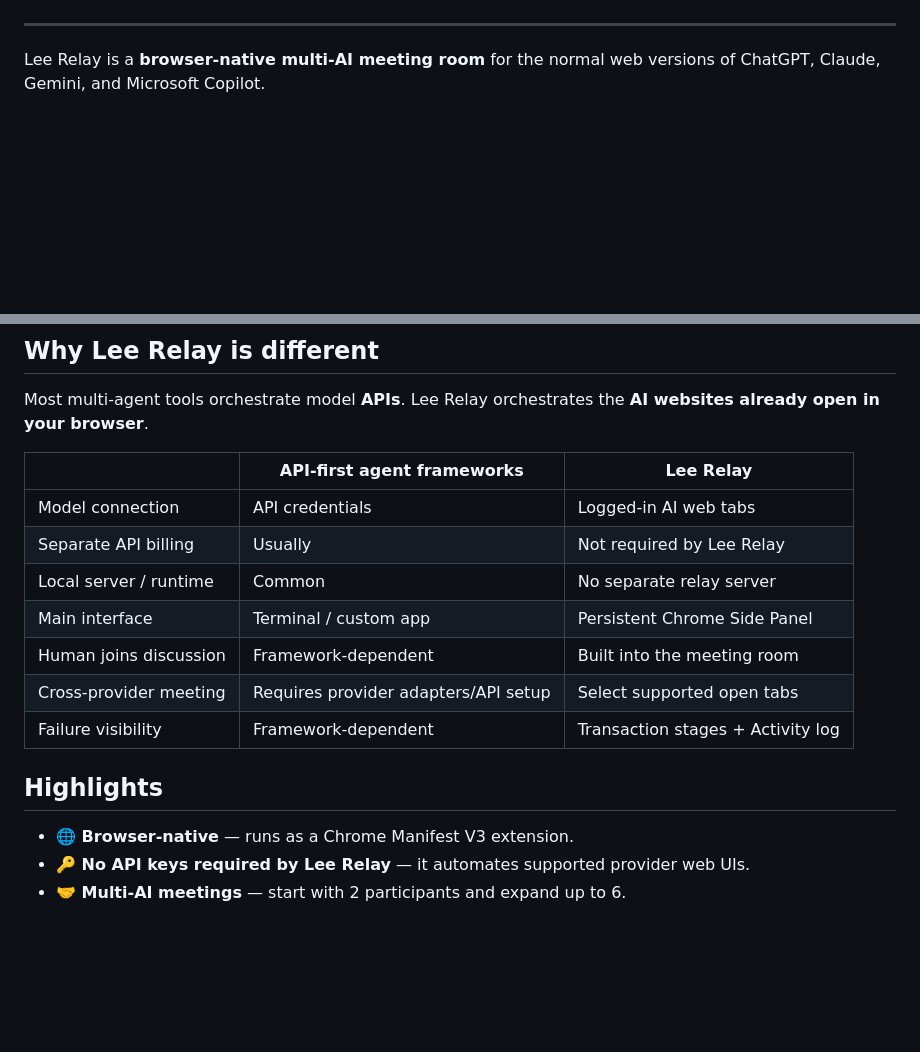
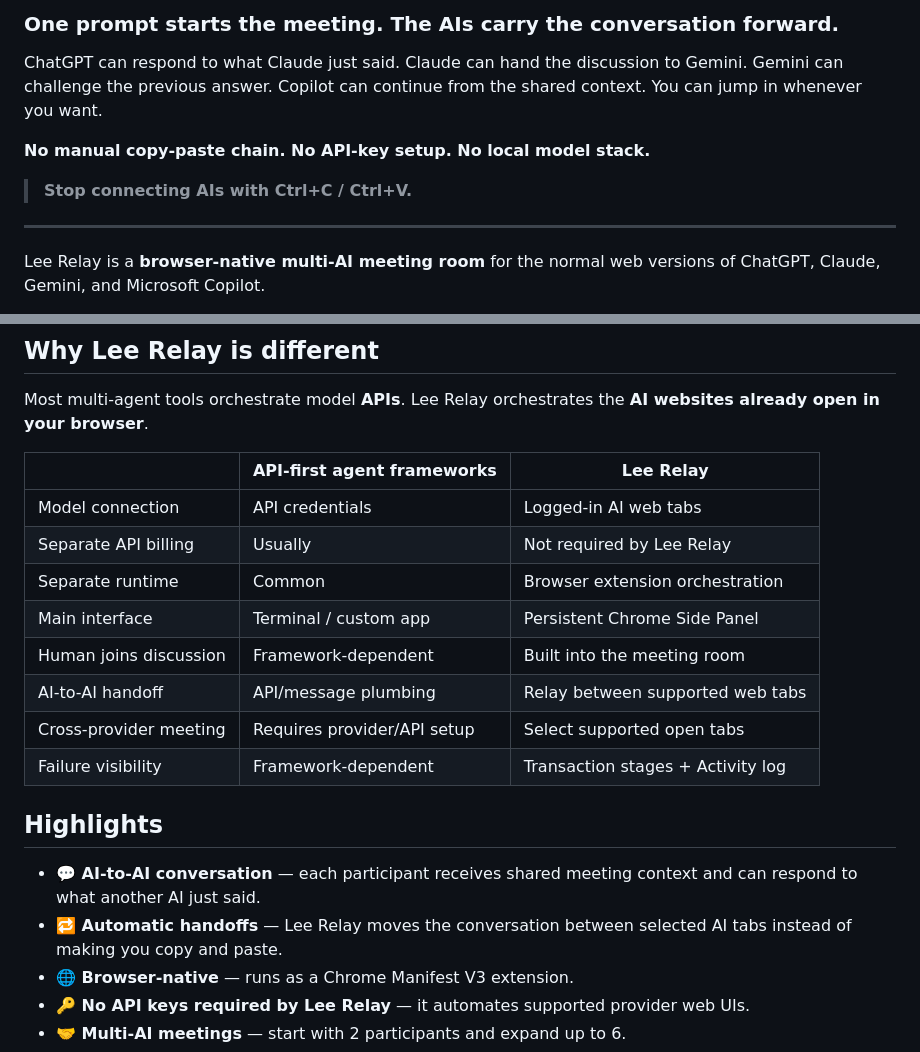
Before and after one commit to juwonllee2024-dotcom/lee-relay, a Markdown page: README.md, 2 parts joined by grey strips. Rendered like a GitHub page; blank space fills up the shorter version.

```diff
--- a/README.md
+++ b/README.md
@@ -19,3 +71,10 @@ ChatGPT · Claude · Gemini · Copilot
+### **One prompt starts the meeting. The AIs carry the conversation forward.**
+
+ChatGPT can respond to what Claude just said. Claude can hand the discussion to Gemini. Gemini can challenge the previous answer. Copilot can continue from the shared context. You can jump in whenever you want.
+
+**No manual copy-paste chain. No API-key setup. No local model stack.**
+
+> **Stop connecting AIs with Ctrl+C / Ctrl+V.**
 
 ---
 
@@ -35,14 +94,17 @@ Most multi-agent tools orchestrate model **APIs**. Lee Relay orchestrates the **
 |---|---|---|
 | Model connection | API credentials | Logged-in AI web tabs |
 | Separate API billing | Usually | Not required by Lee Relay |
-| Local server / runtime | Common | No separate relay server |
+| Separate runtime | Common | Browser extension orchestration |
 | Main interface | Terminal / custom app | Persistent Chrome Side Panel |
 | Human joins discussion | Framework-dependent | Built into the meeting room |
-| Cross-provider meeting | Requires provider adapters/API setup | Select supported open tabs |
+| AI-to-AI handoff | API/message plumbing | Relay between supported web tabs |
+| Cross-provider meeting | Requires provider/API setup | Select supported open tabs |
 | Failure visibility | Framework-dependent | Transaction stages + Activity log |
 
 ## Highlights
 
+- **💬 AI-to-AI conversation** — each participant receives shared meeting context and can respond to what another AI just said.
+- **🔁 Automatic handoffs** — Lee Relay moves the conversation between selected AI tabs instead of making you copy and paste.
 - **🌐 Browser-native** — runs as a Chrome Manifest V3 extension.
 - **🔑 No API keys required by Lee Relay** — it automates supported provider web UIs.
 - **🤝 Multi-AI meetings** — start with 2 participants and expand up to 6.
```
Also changed, not shown: other parts of README.md (+71 -14 lines).
